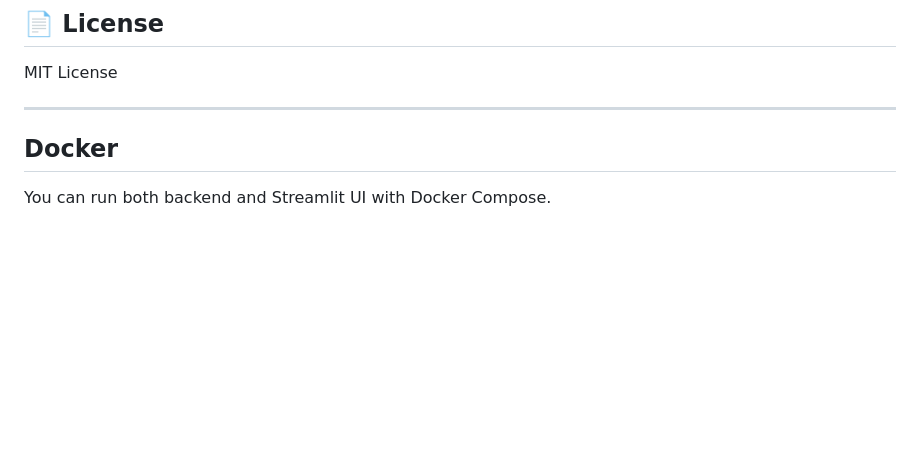
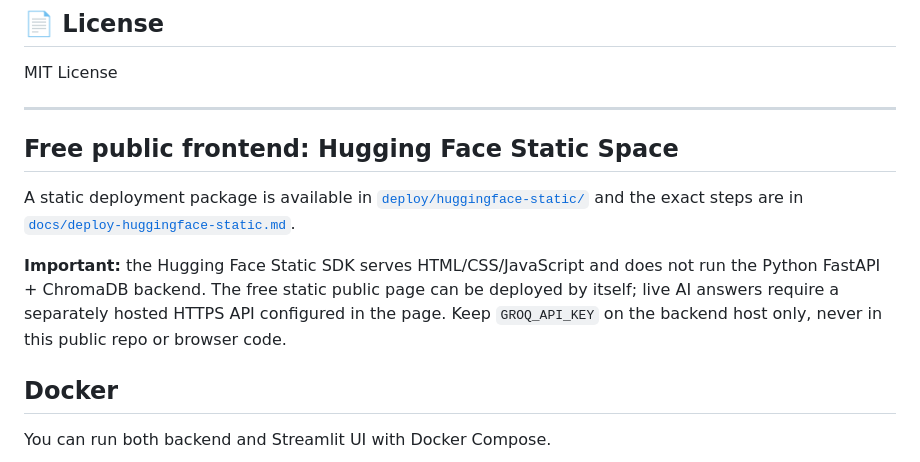
Before and after one commit to shashidharseripalli/legal-ai-assistant, a Markdown page: README.md, the part around the change. GitHub-like rendering; blank space fills up the shorter version.

Commit message:
Document free Hugging Face static demo deployment

```diff
--- a/README.md
+++ b/README.md
@@ -262,6 +262,13 @@ MIT License
 
 ---
 
+
+## Free public frontend: Hugging Face Static Space
+
+A static deployment package is available in [`deploy/huggingface-static/`](deploy/huggingface-static/) and the exact steps are in [`docs/deploy-huggingface-static.md`](docs/deploy-huggingface-static.md).
+
+**Important:** the Hugging Face Static SDK serves HTML/CSS/JavaScript and does not run the Python FastAPI + ChromaDB backend. The free static public page can be deployed by itself; live AI answers require a separately hosted HTTPS API configured in the page. Keep `GROQ_API_KEY` on the backend host only, never in this public repo or browser code.
+
 ## Docker
 
 You can run both backend and Streamlit UI with Docker Compose.
```
